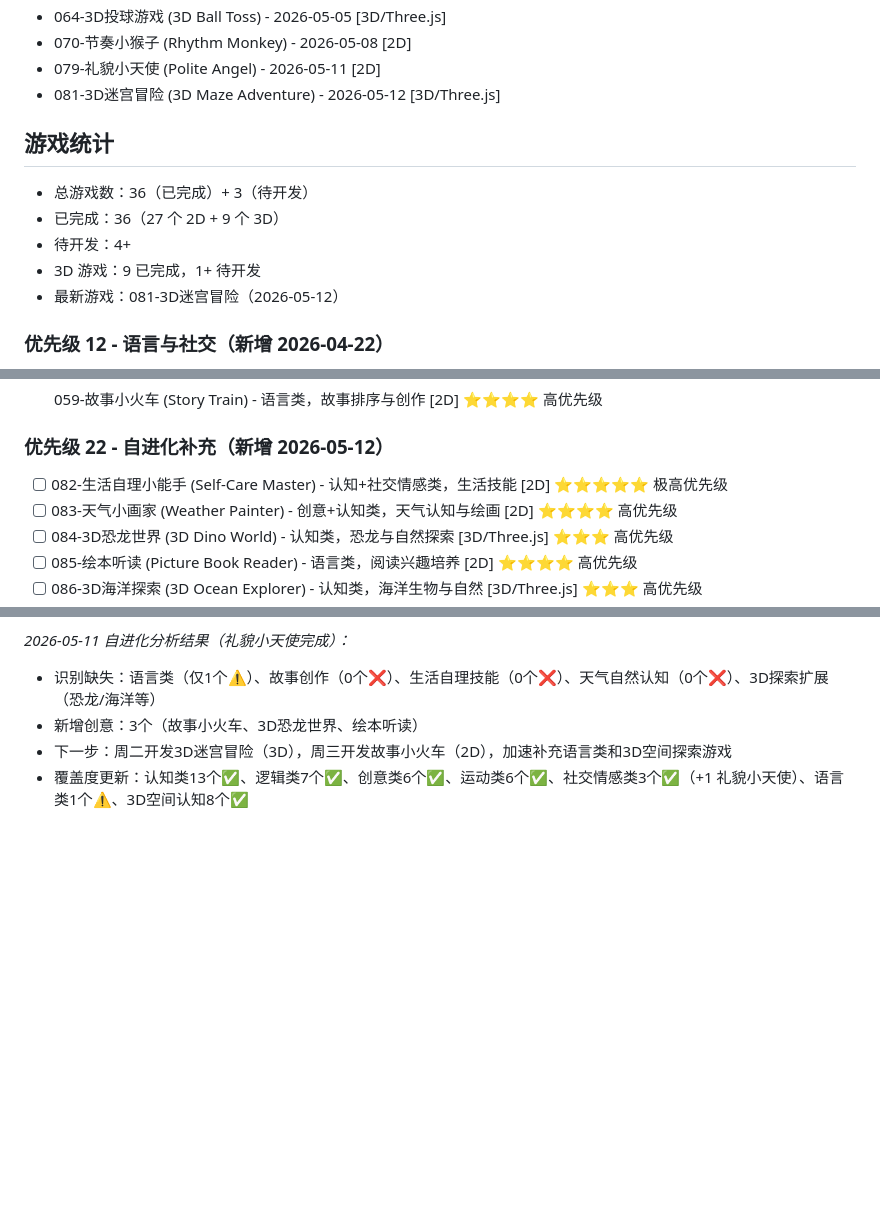
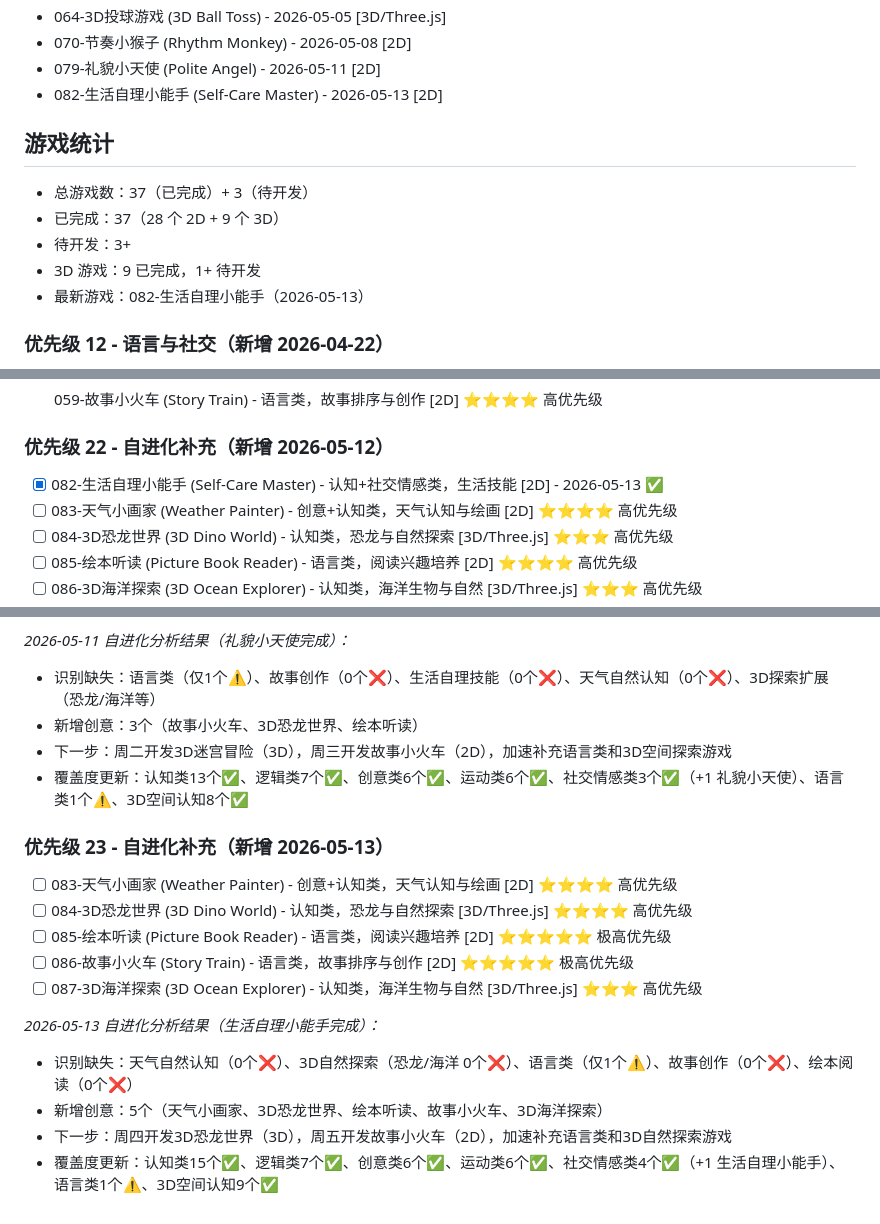
Before and after one commit to mayf3/baby-games, a Markdown page: GAME_QUEUE.md, 3 parts joined by grey strips. Drawn GitHub-style; blank space fills up the shorter version.

Commit message:
chore: update GAME_QUEUE with self-care master completion and evolution analysis

```diff
--- a/GAME_QUEUE.md
+++ b/GAME_QUEUE.md
@@ -141,14 +141,14 @@ _2026-04-10 自进化分析结果：_
 - 064-3D投球游戏 (3D Ball Toss) - 2026-05-05 [3D/Three.js]
 - 070-节奏小猴子 (Rhythm Monkey) - 2026-05-08 [2D]
 - 079-礼貌小天使 (Polite Angel) - 2026-05-11 [2D]
-- 081-3D迷宫冒险 (3D Maze Adventure) - 2026-05-12 [3D/Three.js]
+- 082-生活自理小能手 (Self-Care Master) - 2026-05-13 [2D]
 
 ## 游戏统计
-- 总游戏数：36（已完成）+ 3（待开发）
-- 已完成：36（27 个 2D + 9 个 3D）
-- 待开发：4+
+- 总游戏数：37（已完成）+ 3（待开发）
+- 已完成：37（28 个 2D + 9 个 3D）
+- 待开发：3+
 - 3D 游戏：9 已完成，1+ 待开发
-- 最新游戏：081-3D迷宫冒险（2026-05-12）
+- 最新游戏：082-生活自理小能手（2026-05-13）
 
 ### 优先级 12 - 语言与社交（新增 2026-04-22）
 - [x] 038-词汇小火车 (Vocabulary Train) - 语言类，词汇学习 [2D] - 2026-04-29 ✅
@@ -247,7 +247,7 @@ _2026-05-08 自进化分析结果（节奏小猴子完成）：_
 
 
 ### 优先级 22 - 自进化补充（新增 2026-05-12）
-- [ ] 082-生活自理小能手 (Self-Care Master) - 认知+社交情感类，生活技能 [2D] ⭐⭐⭐⭐⭐ 极高优先级
+- [x] 082-生活自理小能手 (Self-Care Master) - 认知+社交情感类，生活技能 [2D] - 2026-05-13 ✅
 - [ ] 083-天气小画家 (Weather Painter) - 创意+认知类，天气认知与绘画 [2D] ⭐⭐⭐⭐ 高优先级
 - [ ] 084-3D恐龙世界 (3D Dino World) - 认知类，恐龙与自然探索 [3D/Three.js] ⭐⭐⭐ 高优先级
 - [ ] 085-绘本听读 (Picture Book Reader) - 语言类，阅读兴趣培养 [2D] ⭐⭐⭐⭐ 高优先级
@@ -294,3 +294,16 @@ _2026-05-11 自进化分析结果（礼貌小天使完成）：_
 - 新增创意：3个（故事小火车、3D恐龙世界、绘本听读）
 - 下一步：周二开发3D迷宫冒险（3D），周三开发故事小火车（2D），加速补充语言类和3D空间探索游戏
 - 覆盖度更新：认知类13个✅、逻辑类7个✅、创意类6个✅、运动类6个✅、社交情感类3个✅（+1 礼貌小天使）、语言类1个⚠️、3D空间认知8个✅
+
+### 优先级 23 - 自进化补充（新增 2026-05-13）
+- [ ] 083-天气小画家 (Weather Painter) - 创意+认知类，天气认知与绘画 [2D] ⭐⭐⭐⭐ 高优先级
+- [ ] 084-3D恐龙世界 (3D Dino World) - 认知类，恐龙与自然探索 [3D/Three.js] ⭐⭐⭐⭐ 高优先级
+- [ ] 085-绘本听读 (Picture Book Reader) - 语言类，阅读兴趣培养 [2D] ⭐⭐⭐⭐⭐ 极高优先级
+- [ ] 086-故事小火车 (Story Train) - 语言类，故事排序与创作 [2D] ⭐⭐⭐⭐⭐ 极高优先级
+- [ ] 087-3D海洋探索 (3D Ocean Explorer) - 认知类，海洋生物与自然 [3D/Three.js] ⭐⭐⭐ 高优先级
+
+_2026-05-13 自进化分析结果（生活自理小能手完成）：_
+- 识别缺失：天气自然认知（0个❌）、3D自然探索（恐龙/海洋 0个❌）、语言类（仅1个⚠️）、故事创作（0个❌）、绘本阅读（0个❌）
+- 新增创意：5个（天气小画家、3D恐龙世界、绘本听读、故事小火车、3D海洋探索）
+- 下一步：周四开发3D恐龙世界（3D），周五开发故事小火车（2D），加速补充语言类和3D自然探索游戏
+- 覆盖度更新：认知类15个✅、逻辑类7个✅、创意类6个✅、运动类6个✅、社交情感类4个✅（+1 生活自理小能手）、语言类1个⚠️、3D空间认知9个✅
```
